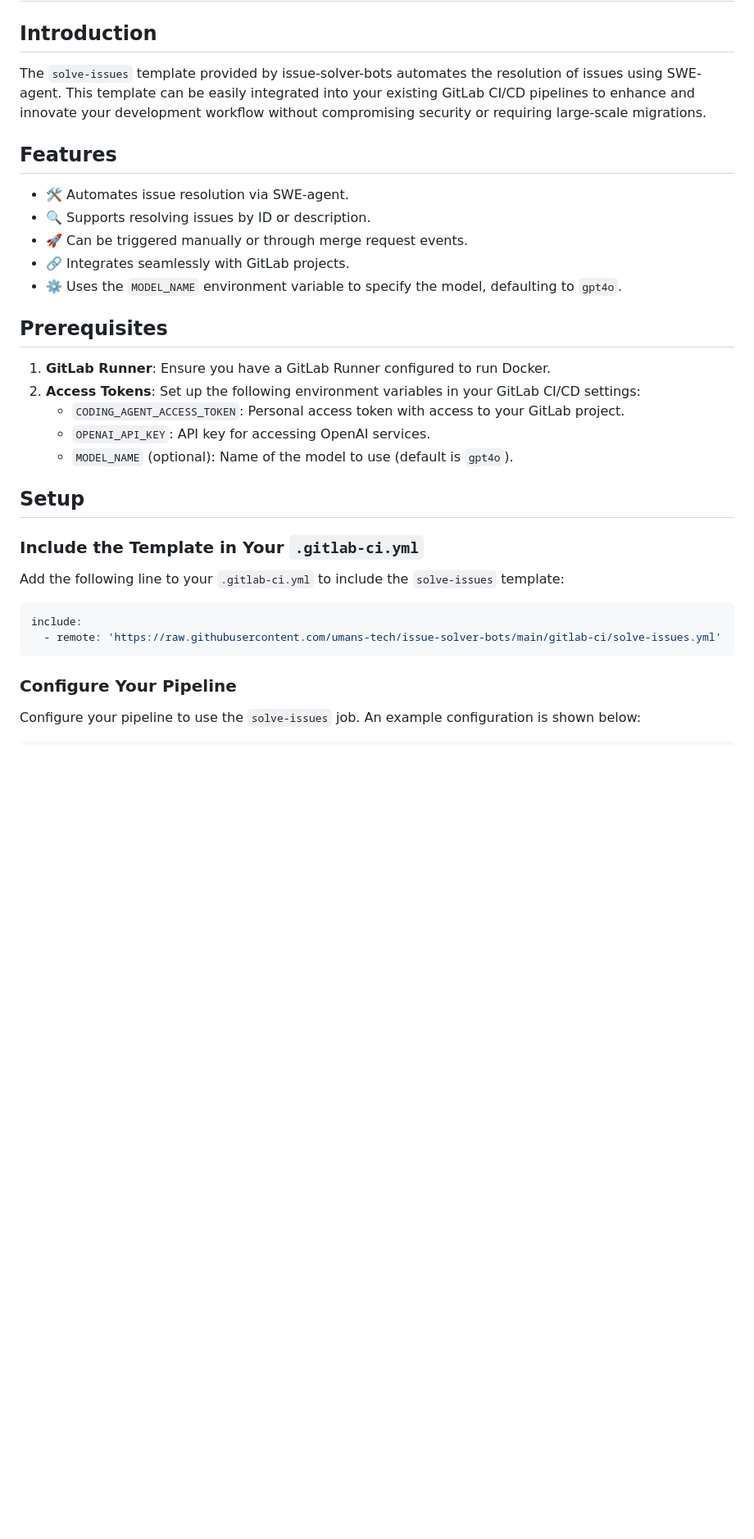
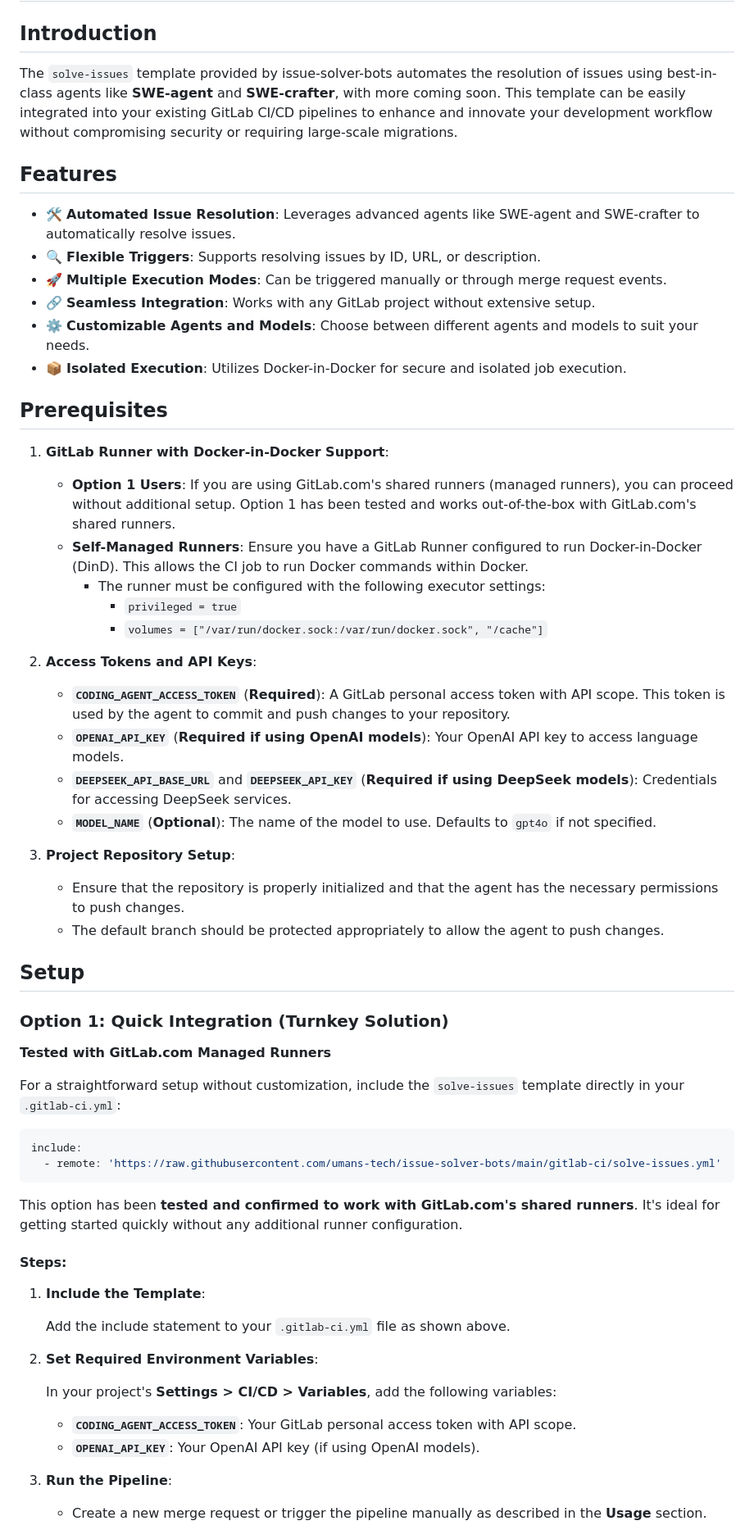
Before and after one commit to umans-tech/issue-solver-bots, a Markdown page: docs/gitlab-ci-setup.md, the part around one of its changes. Shown at 82% size. Drawn GitHub-style; blank space fills up the shorter version.

````diff
--- a/docs/gitlab-ci-setup.md
+++ b/docs/gitlab-ci-setup.md
@@ -2,37 +2,79 @@
 
 ## Introduction
 
-The `solve-issues` template provided by issue-solver-bots automates the resolution of issues using SWE-agent. This
-template can be easily integrated into your existing GitLab CI/CD pipelines to enhance and innovate your development
-workflow without compromising security or requiring large-scale migrations.
+The `solve-issues` template provided by issue-solver-bots automates the resolution of issues using best-in-class agents
+like **SWE-agent** and **SWE-crafter**, with more coming soon.
+This template can be easily integrated into your existing GitLab CI/CD pipelines to enhance and innovate your
+development workflow without compromising security or requiring large-scale migrations.
 
 ## Features
 
-- 🛠️ Automates issue resolution via SWE-agent.
-- 🔍 Supports resolving issues by ID or description.
-- 🚀 Can be triggered manually or through merge request events.
-- 🔗 Integrates seamlessly with GitLab projects.
-- ⚙️ Uses the `MODEL_NAME` environment variable to specify the model, defaulting to `gpt4o`.
+- 🛠️ **Automated Issue Resolution**: Leverages advanced agents like SWE-agent and SWE-crafter
+  to automatically resolve issues.
+- 🔍 **Flexible Triggers**: Supports resolving issues by ID, URL, or description.
+- 🚀 **Multiple Execution Modes**: Can be triggered manually or through merge request events.
+- 🔗 **Seamless Integration**: Works with any GitLab project without extensive setup.
+- ⚙️ **Customizable Agents and Models**: Choose between different agents and models to suit your needs.
+- 📦 **Isolated Execution**: Utilizes Docker-in-Docker for secure and isolated job execution.
 
 ## Prerequisites
 
-1. **GitLab Runner**: Ensure you have a GitLab Runner configured to run Docker.
-2. **Access Tokens**: Set up the following environment variables in your GitLab CI/CD settings:
-    - `CODING_AGENT_ACCESS_TOKEN`: Personal access token with access to your GitLab project.
-    - `OPENAI_API_KEY`: API key for accessing OpenAI services.
-    - `MODEL_NAME` (optional): Name of the model to use (default is `gpt4o`).
+1. **GitLab Runner with Docker-in-Docker Support**:
+
+    - **Option 1 Users**: If you are using GitLab.com's shared runners (managed runners), you can proceed without
+      additional setup. Option 1 has been tested and works out-of-the-box with GitLab.com's shared runners.
+    - **Self-Managed Runners**: Ensure you have a GitLab Runner configured to run Docker-in-Docker (DinD).
+      This allows the CI job to run Docker commands within Docker.
+        - The runner must be configured with the following executor settings:
+            - `privileged = true`
+            - `volumes = ["/var/run/docker.sock:/var/run/docker.sock", "/cache"]`
+
+2. **Access Tokens and API Keys**:
+
+    - **`CODING_AGENT_ACCESS_TOKEN`** (**Required**): A GitLab personal access token with API scope. This token is used
+      by the agent to commit and push changes to your repository.
+    - **`OPENAI_API_KEY`** (**Required if using OpenAI models**): Your OpenAI API key to access language models.
+    - **`DEEPSEEK_API_BASE_URL`** and **`DEEPSEEK_API_KEY`** (**Required if using DeepSeek models**): Credentials for
+      accessing DeepSeek services.
+    - **`MODEL_NAME`** (**Optional**): The name of the model to use. Defaults to `gpt4o` if not specified.
+
+3. **Project Repository Setup**:
+
+    - Ensure that the repository is properly initialized and that the agent has the necessary permissions to push
+      changes.
+    - The default branch should be protected appropriately to allow the agent to push changes.
 
 ## Setup
 
-### Include the Template in Your `.gitlab-ci.yml`
+### Option 1: Quick Integration (Turnkey Solution)
 
-Add the following line to your `.gitlab-ci.yml` to include the `solve-issues` template:
+**Tested with GitLab.com Managed Runners**
+
+For a straightforward setup without customization, include the `solve-issues` template directly in your
+`.gitlab-ci.yml`:
 
 ```yaml
 include:
   - remote: 'https://raw.githubusercontent.com/umans-tech/issue-solver-bots/main/gitlab-ci/solve-issues.yml'
 ```
 
-### Configure Your Pipeline
+This option has been **tested and confirmed to work with GitLab.com's shared runners**.
+It's ideal for getting started quickly without any additional runner configuration.
 
-Configure your pipeline to use the `solve-issues` job. An example configuration is shown below:
+#### Steps:
+
+1. **Include the Template**:
+
+   Add the include statement to your `.gitlab-ci.yml` file as shown above.
+
+2. **Set Required Environment Variables**:
+
+   In your project's **Settings > CI/CD > Variables**, add the following variables:
+
+    - **`CODING_AGENT_ACCESS_TOKEN`**: Your GitLab personal access token with API scope.
+    - **`OPENAI_API_KEY`**: Your OpenAI API key (if using OpenAI models).
+
+3. **Run the Pipeline**:
+
+    - Create a new merge request or trigger the pipeline manually as described in the **Usage** section.
+
````
Also changed, not shown: other parts of docs/gitlab-ci-setup.md (+137 -38 lines).
